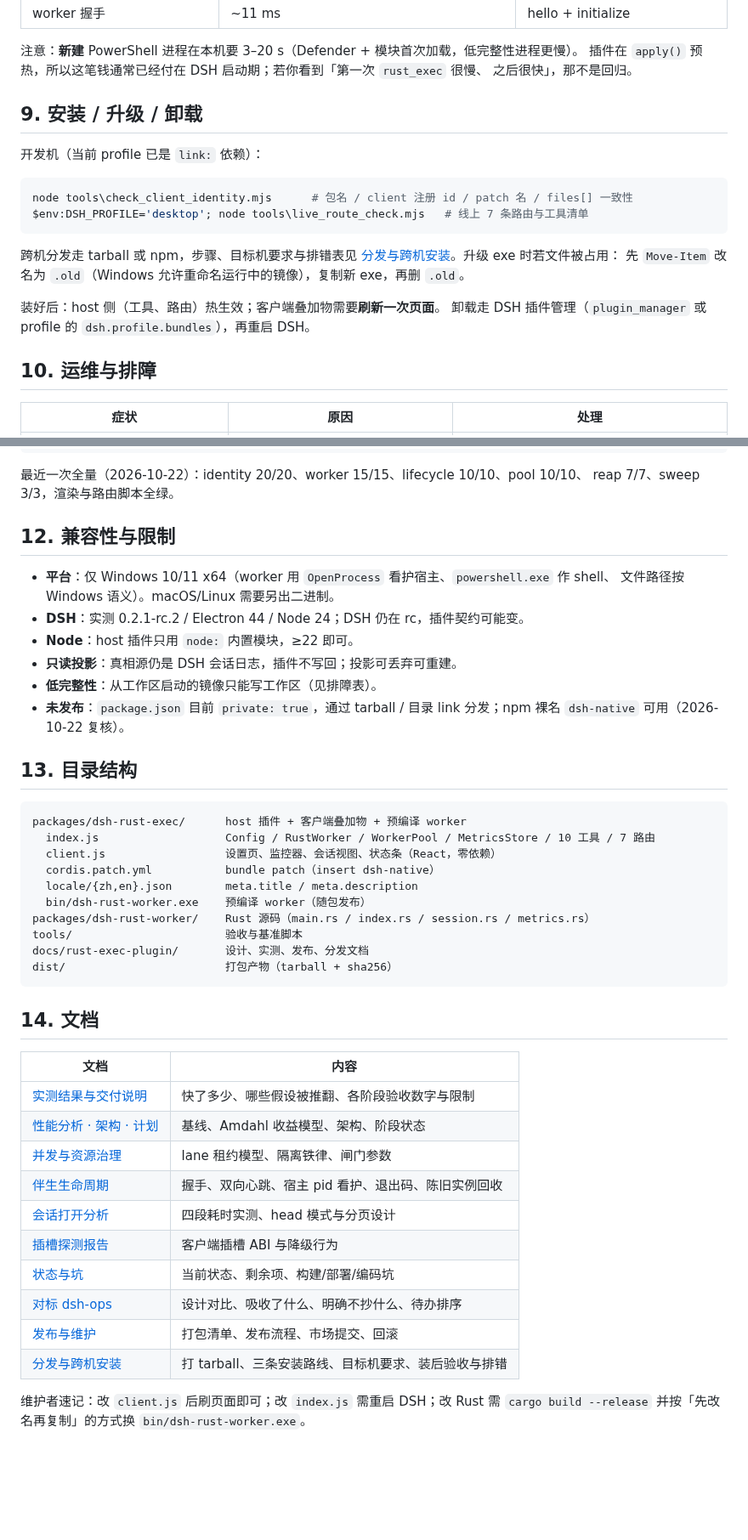
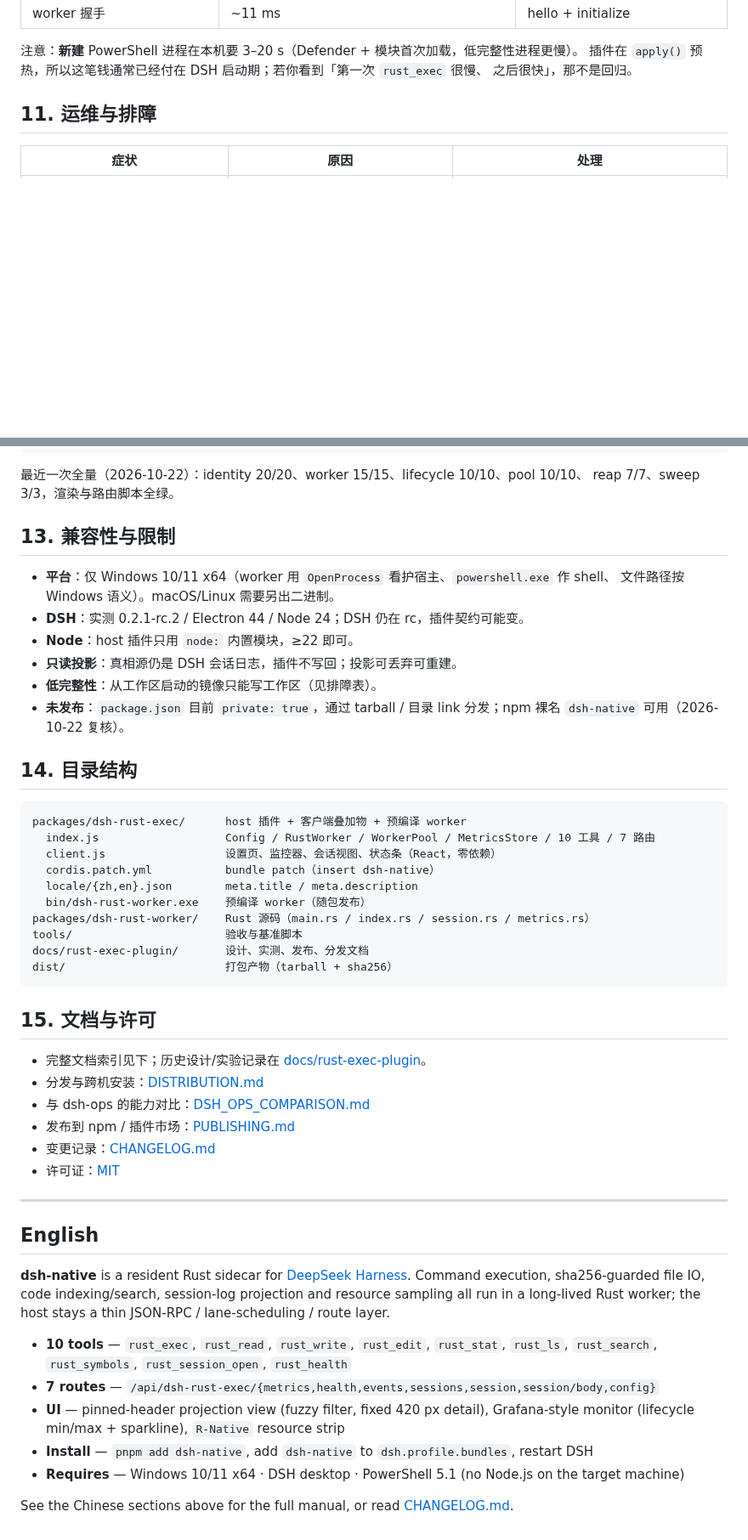
Before and after one commit to keer1024/dsh-native, a Markdown page: README.md, 2 parts joined by grey strips. Shown at 85% size. Rendered like a GitHub page; blank space fills up the shorter version.

````diff
--- a/README.md
+++ b/README.md
@@ -175,23 +279,9 @@ Loader 行的 `config` 由 `Config['~standard'].validate` 校验，非法值直
 插件在 `apply()` 预热，所以这笔钱通常已经付在 DSH 启动期；若你看到「第一次 `rust_exec` 很慢、
 之后很快」，那不是回归。
 
-## 9. 安装 / 升级 / 卸载
 
-开发机（当前 profile 已是 `link:` 依赖）：
+## 11. 运维与排障
 
-```powershell
-node tools\check_client_identity.mjs      # 包名 / client 注册 id / patch 名 / files[] 一致性
-$env:DSH_PROFILE='desktop'; node tools\live_route_check.mjs   # 线上 7 条路由与工具清单
-```
-
-跨机分发走 tarball 或 npm，步骤、目标机要求与排错表见
-[分发与跨机安装](docs/rust-exec-plugin/DISTRIBUTION.md)。升级 exe 时若文件被占用：
-先 `Move-Item` 改名为 `.old`（Windows 允许重命名运行中的镜像），复制新 exe，再删 `.old`。
-
-装好后：host 侧（工具、路由）热生效；客户端叠加物需要**刷新一次页面**。
-卸载走 DSH 插件管理（`plugin_manager` 或 profile 的 `dsh.profile.bundles`），再重启 DSH。
-
-## 10. 运维与排障
 
 | 症状 | 原因 | 处理 |
 |---|---|---|
@@ -226,7 +318,9 @@ node tools\p2_bench.mjs                          # 同召回 token 降幅
 最近一次全量（2026-10-22）：identity 20/20、worker 15/15、lifecycle 10/10、pool 10/10、
 reap 7/7、sweep 3/3，渲染与路由脚本全绿。
 
-## 12. 兼容性与限制
+
+## 13. 兼容性与限制
+
 
 - **平台**：仅 Windows 10/11 x64（worker 用 `OpenProcess` 看护宿主、`powershell.exe` 作 shell、
   文件路径按 Windows 语义）。macOS/Linux 需要另出二进制。
@@ -237,7 +331,9 @@ reap 7/7、sweep 3/3，渲染与路由脚本全绿。
 - **未发布**：`package.json` 目前 `private: true`，通过 tarball / 目录 link 分发；npm 裸名
   `dsh-native` 可用（2026-10-22 复核）。
 
-## 13. 目录结构
+
+## 14. 目录结构
+
 
 ```
 packages/dsh-rust-exec/      host 插件 + 客户端叠加物 + 预编译 worker
@@ -252,20 +348,28 @@ docs/rust-exec-plugin/       设计、实测、发布、分发文档
 dist/                        打包产物（tarball + sha256）
 ```
 
-## 14. 文档
 
-| 文档 | 内容 |
-|---|---|
-| [实测结果与交付说明](docs/rust-exec-plugin/RESULTS.md) | 快了多少、哪些假设被推翻、各阶段验收数字与限制 |
-| [性能分析 · 架构 · 计划](docs/rust-exec-plugin/ANALYSIS_AND_PLAN.md) | 基线、Amdahl 收益模型、架构、阶段状态 |
-| [并发与资源治理](docs/rust-exec-plugin/CONCURRENCY_AND_METRICS.md) | lane 租约模型、隔离铁律、闸门参数 |
-| [伴生生命周期](docs/rust-exec-plugin/COMPANION_LIFECYCLE.md) | 握手、双向心跳、宿主 pid 看护、退出码、陈旧实例回收 |
-| [会话打开分析](docs/rust-exec-plugin/SESSION_OPEN.md) | 四段耗时实测、head 模式与分页设计 |
-| [插槽探测报告](docs/rust-exec-plugin/SLOT_PROBE.md) | 客户端插槽 ABI 与降级行为 |
-| [状态与坑](docs/rust-exec-plugin/RESUME.md) | 当前状态、剩余项、构建/部署/编码坑 |
-| [对标 dsh-ops](docs/rust-exec-plugin/DSH_OPS_COMPARISON.md) | 设计对比、吸收了什么、明确不抄什么、待办排序 |
-| [发布与维护](docs/rust-exec-plugin/PUBLISHING.md) | 打包清单、发布流程、市场提交、回滚 |
-| [分发与跨机安装](docs/rust-exec-plugin/DISTRIBUTION.md) | 打 tarball、三条安装路线、目标机要求、装后验收与排错 |
+## 15. 文档与许可
 
-维护者速记：改 `client.js` 后刷页面即可；改 `index.js` 需重启 DSH；改 Rust 需
-`cargo build --release` 并按「先改名再复制」的方式换 `bin/dsh-rust-worker.exe`。
+- 完整文档索引见下；历史设计/实验记录在 [docs/rust-exec-plugin](docs/rust-exec-plugin/)。
+- 分发与跨机安装：[DISTRIBUTION.md](docs/rust-exec-plugin/DISTRIBUTION.md)
+- 与 dsh-ops 的能力对比：[DSH_OPS_COMPARISON.md](docs/rust-exec-plugin/DSH_OPS_COMPARISON.md)
+- 发布到 npm / 插件市场：[PUBLISHING.md](docs/rust-exec-plugin/PUBLISHING.md)
+- 变更记录：[CHANGELOG.md](packages/dsh-rust-exec/CHANGELOG.md)
+- 许可证：[MIT](packages/dsh-rust-exec/LICENSE)
+
+<a id="english"></a>
+
+---
+
+## English
+
+**dsh-native** is a resident Rust sidecar for [DeepSeek Harness](https://github.com/deepseek-ai). Command execution, sha256-guarded file IO, code indexing/search, session-log projection and resource sampling all run in a long-lived Rust worker; the host stays a thin JSON-RPC / lane-scheduling / route layer.
+
+- **10 tools** — `rust_exec`, `rust_read`, `rust_write`, `rust_edit`, `rust_stat`, `rust_ls`, `rust_search`, `rust_symbols`, `rust_session_open`, `rust_health`
+- **7 routes** — `/api/dsh-rust-exec/{metrics,health,events,sessions,session,session/body,config}`
+- **UI** — pinned-header projection view (fuzzy filter, fixed 420 px detail), Grafana-style monitor (lifecycle min/max + sparkline), `R-Native` resource strip
+- **Install** — `pnpm add dsh-native`, add `dsh-native` to `dsh.profile.bundles`, restart DSH
+- **Requires** — Windows 10/11 x64 · DSH desktop · PowerShell 5.1 (no Node.js on the target machine)
+
+See the Chinese sections above for the full manual, or read [CHANGELOG.md](packages/dsh-rust-exec/CHANGELOG.md).
````
Also changed, not shown: other parts of README.md (+128 -22 lines), image/desc.png (added), image/monitor.png (added), image/worker.png (added), 2 other files.
